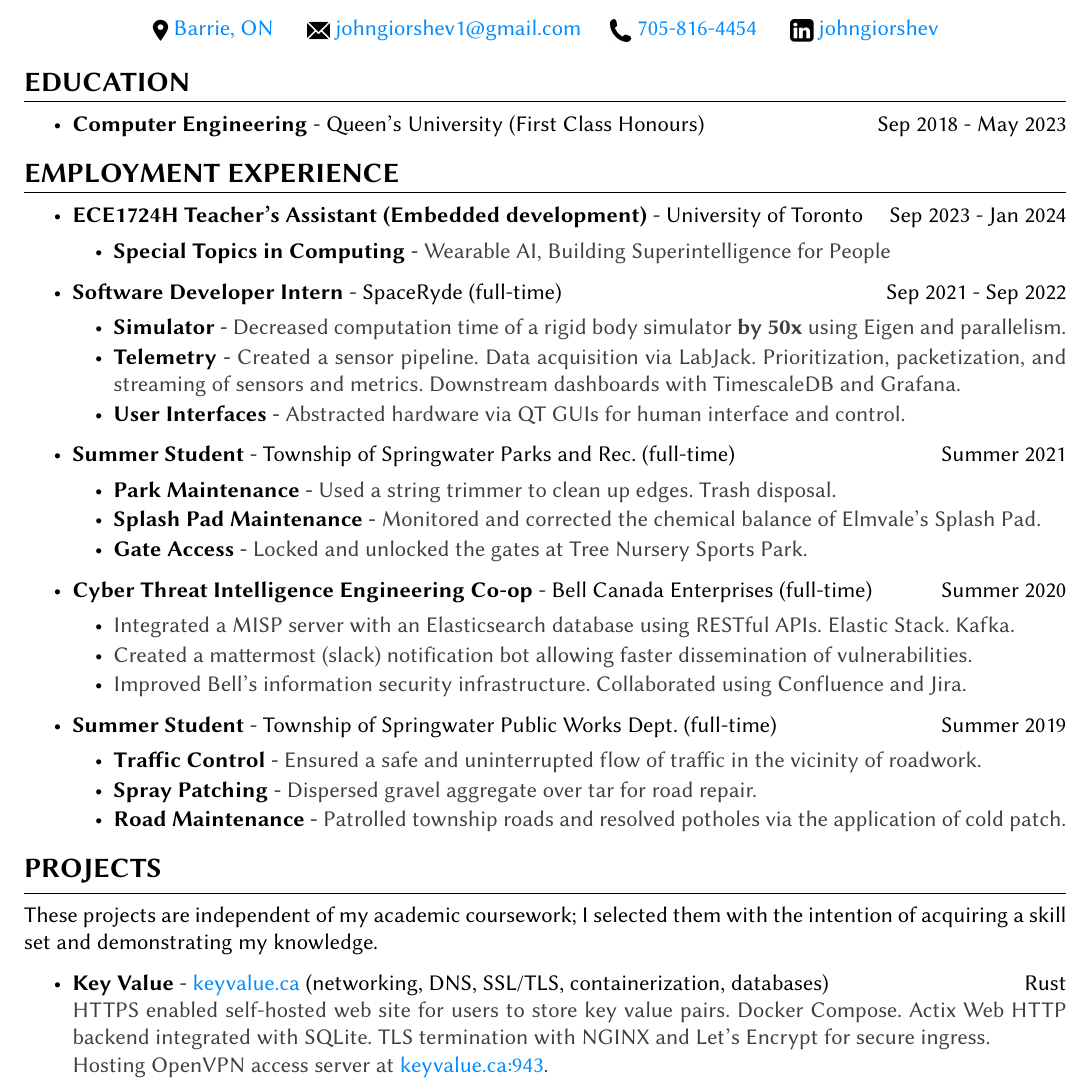
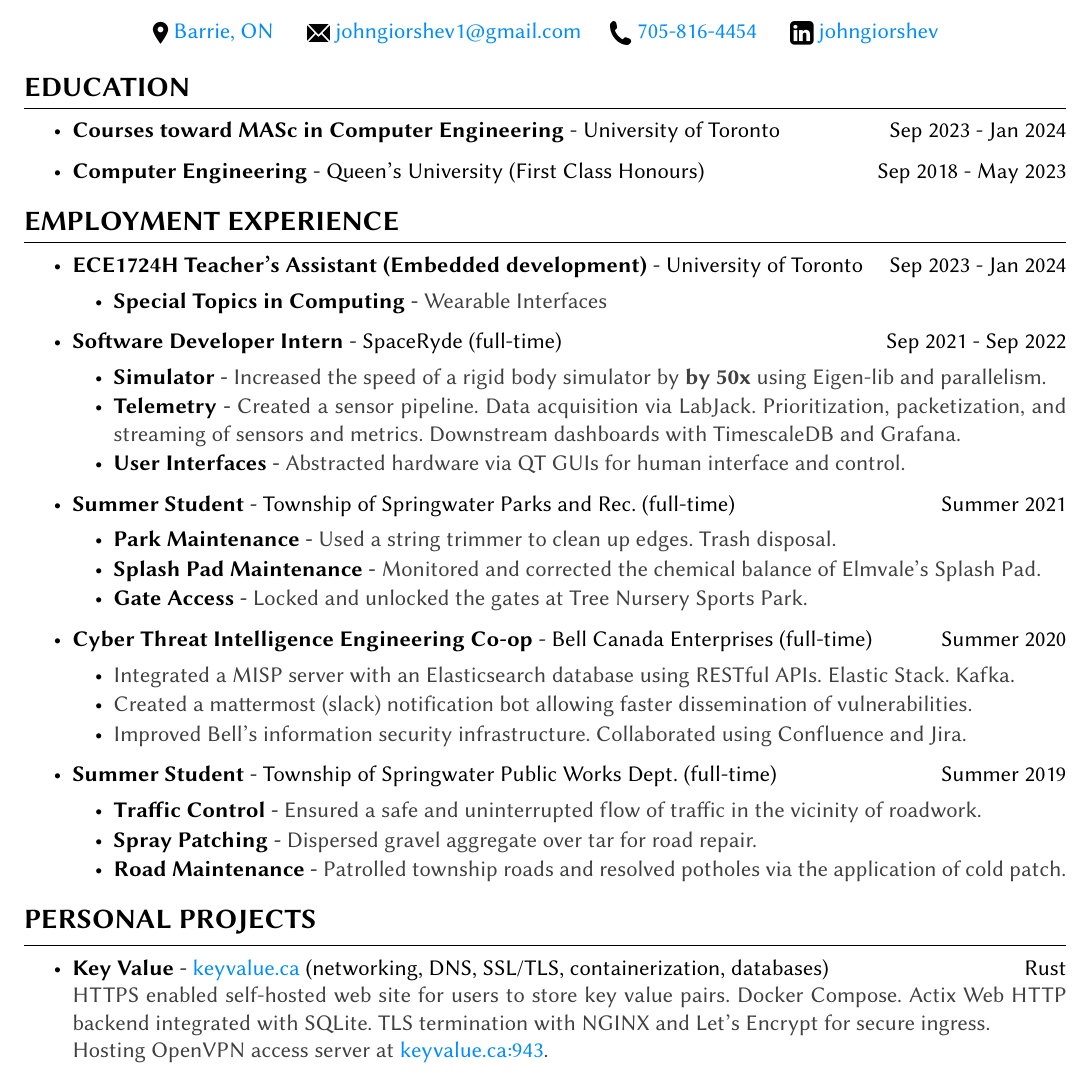
Before and after one commit to jagprog5/resume, a LaTeX CV (resume.tex): part of the page, cut so that both start at the same text. Compiled offline with pdfLaTeX.

Commit message:
merge main

```diff
--- a/resume.tex
+++ b/resume.tex
@@ -19,6 +19,9 @@
 
 \begin{rSection}{EDUCATION}
     \begin{itemize}
+        \item {\bf Courses toward MASc in Computer Engineering} - University of Toronto \hfill {Sep 2023 - Jan 2024}
+    \end{itemize}
+    \begin{itemize}
         \item {\bf Computer Engineering} - Queen's University (First Class Honours) \hfill {Sep 2018 - May 2023}
     \end{itemize}
 \end{rSection}
@@ -28,12 +31,12 @@
         \item {\bf ECE1724H Teacher's Assistant (Embedded development)} - University of Toronto \hfill {Sep 2023 - Jan 2024}
         \begin{itemize}[topsep=-10pt]
             \setlength\itemsep{-0.5em}
-                \item[\textbullet] {\bf Special Topics in Computing} - \textcolor{darkgray}{Wearable AI, Building Superintelligence for People}
+                \item[\textbullet] {\bf Special Topics in Computing} - \textcolor{darkgray}{Wearable Interfaces}
             \end{itemize}
         \item {\bf Software Developer Intern} - SpaceRyde (full-time) \hfill {Sep 2021 - Sep 2022}
         \begin{itemize}[topsep=-10pt]
             \setlength\itemsep{-0.5em}
-            \item[\textbullet] {\bf Simulator} - \textcolor{darkgray}{Decreased computation time of a rigid body simulator \textbf{by 50x} using Eigen and parallelism.}
+            \item[\textbullet] {\bf Simulator} - \textcolor{darkgray}{Increased the speed of a rigid body simulator by \textbf{by 50x} using Eigen-lib and parallelism.}
             \item[\textbullet] {\bf Telemetry} - \textcolor{darkgray}{Created a sensor pipeline. Data acquisition via LabJack. Prioritization, packetization, and streaming of sensors and metrics. Downstream dashboards with TimescaleDB and Grafana.}
             \item[\textbullet] {\bf User Interfaces} - \textcolor{darkgray}{Abstracted hardware via QT GUIs for human interface and control.}
         \end{itemize}
@@ -61,8 +64,7 @@
     \end{itemize}
 \end{rSection}
 
-\begin{rSection}{Projects}
-    These projects are independent of my academic coursework; I selected them with the intention of acquiring a skill set and demonstrating my knowledge.
+\begin{rSection}{Personal Projects}
     \begin{itemize}
         \setlength\itemsep{-0.2em}
         \item {\bf Key Value} - \href{http://www.keyvalue.ca/}{keyvalue.ca} (networking, DNS, SSL/TLS, containerization, databases)\hfill Rust\\
```
